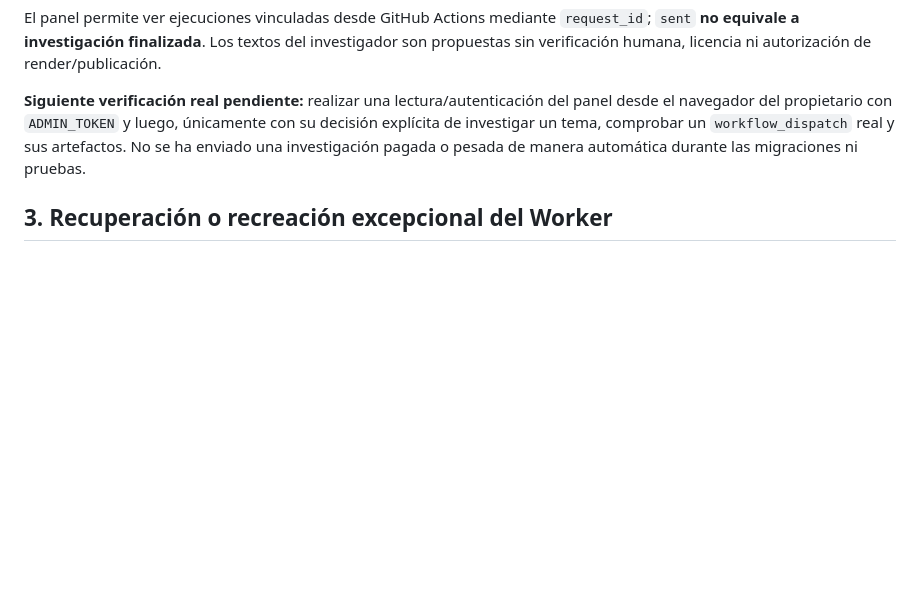
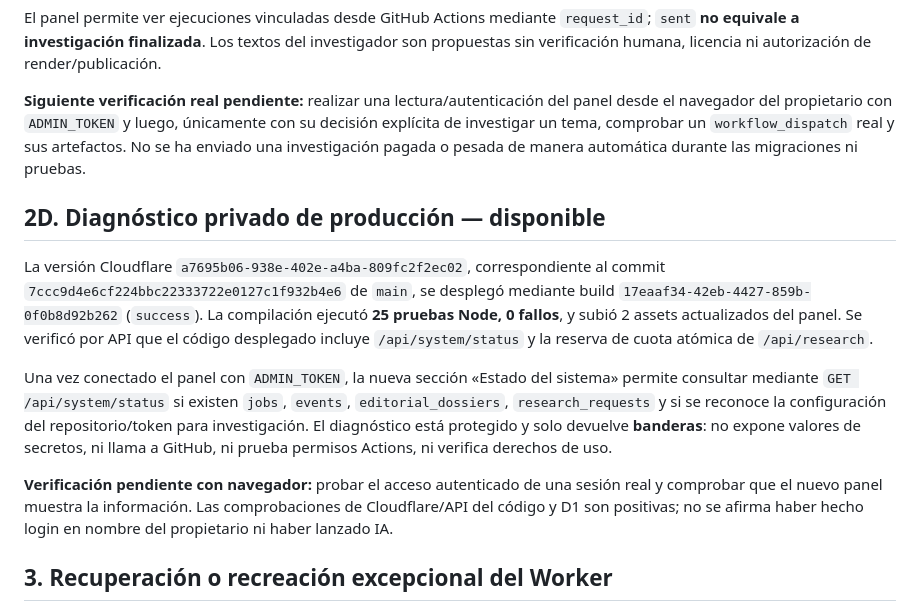
Before and after one commit to eler30mr-star/FactordeGigantes, a Markdown page: docs/DESPLIEGUE.md, the part around the change. Rendered like a GitHub page; blank space fills up the shorter version.

Commit message:
docs: registrar diagnóstico privado, 25 pruebas y versión remota confirmada

```diff
--- a/docs/DESPLIEGUE.md
+++ b/docs/DESPLIEGUE.md
@@ -34,6 +34,14 @@ El límite de 4 solicitudes por día UTC se aplica con **reserva atómica** en D
 El panel permite ver ejecuciones vinculadas desde GitHub Actions mediante `request_id`; `sent` **no equivale a investigación finalizada**. Los textos del investigador son propuestas sin verificación humana, licencia ni autorización de render/publicación.
 
 **Siguiente verificación real pendiente:** realizar una lectura/autenticación del panel desde el navegador del propietario con `ADMIN_TOKEN` y luego, únicamente con su decisión explícita de investigar un tema, comprobar un `workflow_dispatch` real y sus artefactos. No se ha enviado una investigación pagada o pesada de manera automática durante las migraciones ni pruebas.
+
+## 2D. Diagnóstico privado de producción — disponible
+
+La versión Cloudflare `a7695b06-938e-402e-a4ba-809fc2f2ec02`, correspondiente al commit `7ccc9d4e6cf224bbc22333722e0127c1f932b4e6` de `main`, se desplegó mediante build `17eaaf34-42eb-4427-859b-0f0b8d92b262` (`success`). La compilación ejecutó **25 pruebas Node, 0 fallos**, y subió 2 assets actualizados del panel. Se verificó por API que el código desplegado incluye `/api/system/status` y la reserva de cuota atómica de `/api/research`.
+
+Una vez conectado el panel con `ADMIN_TOKEN`, la nueva sección «Estado del sistema» permite consultar mediante `GET /api/system/status` si existen `jobs`, `events`, `editorial_dossiers`, `research_requests` y si se reconoce la configuración del repositorio/token para investigación. El diagnóstico está protegido y solo devuelve **banderas**: no expone valores de secretos, ni llama a GitHub, ni prueba permisos Actions, ni verifica derechos de uso.
+
+**Verificación pendiente con navegador:** probar el acceso autenticado de una sesión real y comprobar que el nuevo panel muestra la información. Las comprobaciones de Cloudflare/API del código y D1 son positivas; no se afirma haber hecho login en nombre del propietario ni haber lanzado IA.
 
 ## 3. Recuperación o recreación excepcional del Worker
 
```
